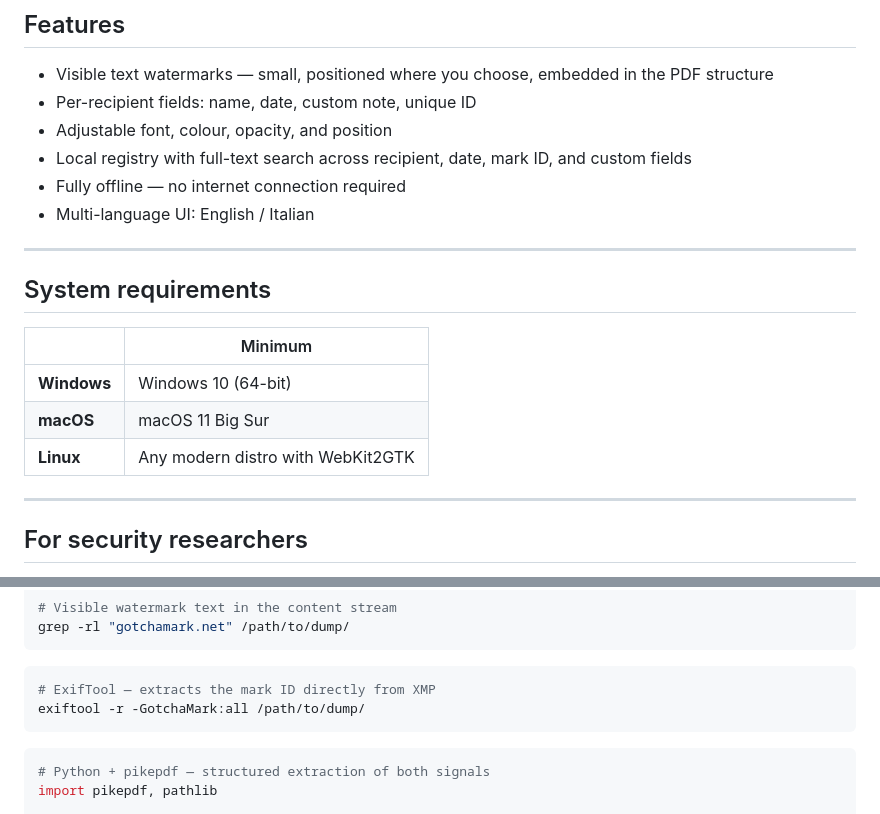
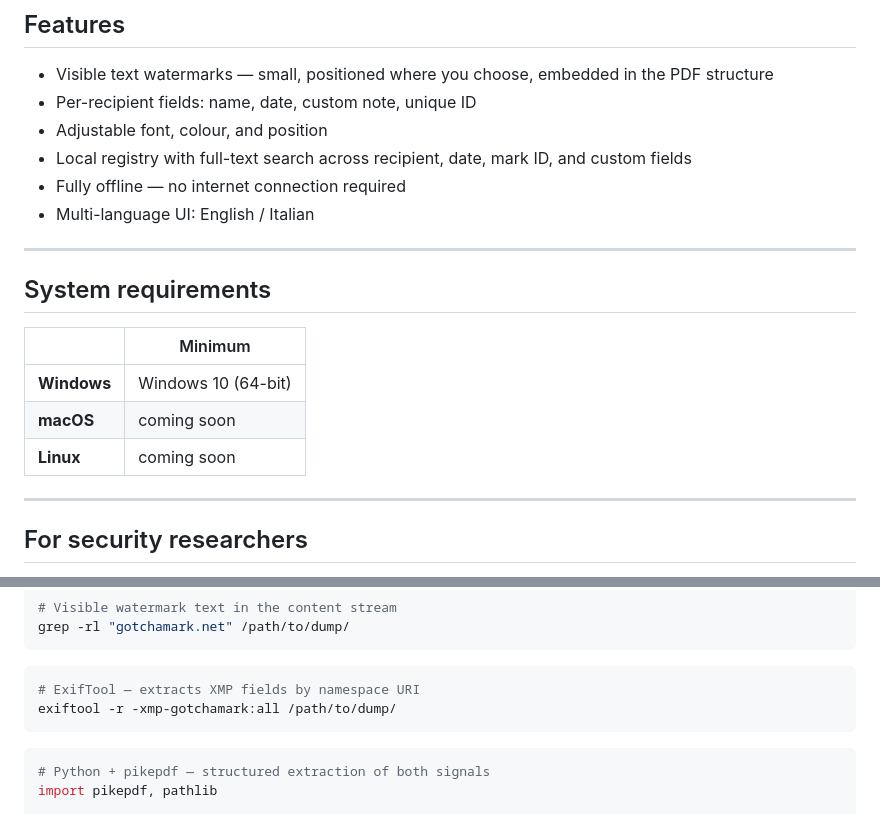
Before and after one commit to sambucci/gotchamark, a Markdown page: README.md, 2 parts joined by grey strips. Drawn GitHub-style.

Commit message:
docs: fix three inaccuracies in README
- Remove opacity from features list (no opacity control exists)
- Mark macOS/Linux as coming soon in requirements table (no builds yet)
- Fix ExifTool invocation — -GotchaMark:all requires a custom config;
  use -xmp-gotchamark:all which works with the namespace URI directly

Co-Authored-By: Claude Opus 4.6 <noreply@anthropic.com>

````diff
--- a/README.md
+++ b/README.md
@@ -38,7 +38,7 @@ macOS and Linux builds are coming. In the meantime, see [Building from source](#
 
 - Visible text watermarks — small, positioned where you choose, embedded in the PDF structure
 - Per-recipient fields: name, date, custom note, unique ID
-- Adjustable font, colour, opacity, and position
+- Adjustable font, colour, and position
 - Local registry with full-text search across recipient, date, mark ID, and custom fields
 - Fully offline — no internet connection required
 - Multi-language UI: English / Italian
@@ -50,8 +50,8 @@ macOS and Linux builds are coming. In the meantime, see [Building from source](#
 | | Minimum |
 |---|---|
 | **Windows** | Windows 10 (64-bit) |
-| **macOS** | macOS 11 Big Sur |
-| **Linux** | Any modern distro with WebKit2GTK |
+| **macOS** | coming soon |
+| **Linux** | coming soon |
 
 ---
 
@@ -72,8 +72,8 @@ grep -rl "gotchamark.net" /path/to/dump/
 ```
 
 ```bash
-# ExifTool — extracts the mark ID directly from XMP
-exiftool -r -GotchaMark:all /path/to/dump/
+# ExifTool — extracts XMP fields by namespace URI
+exiftool -r -xmp-gotchamark:all /path/to/dump/
 ```
 
 ```python
````
